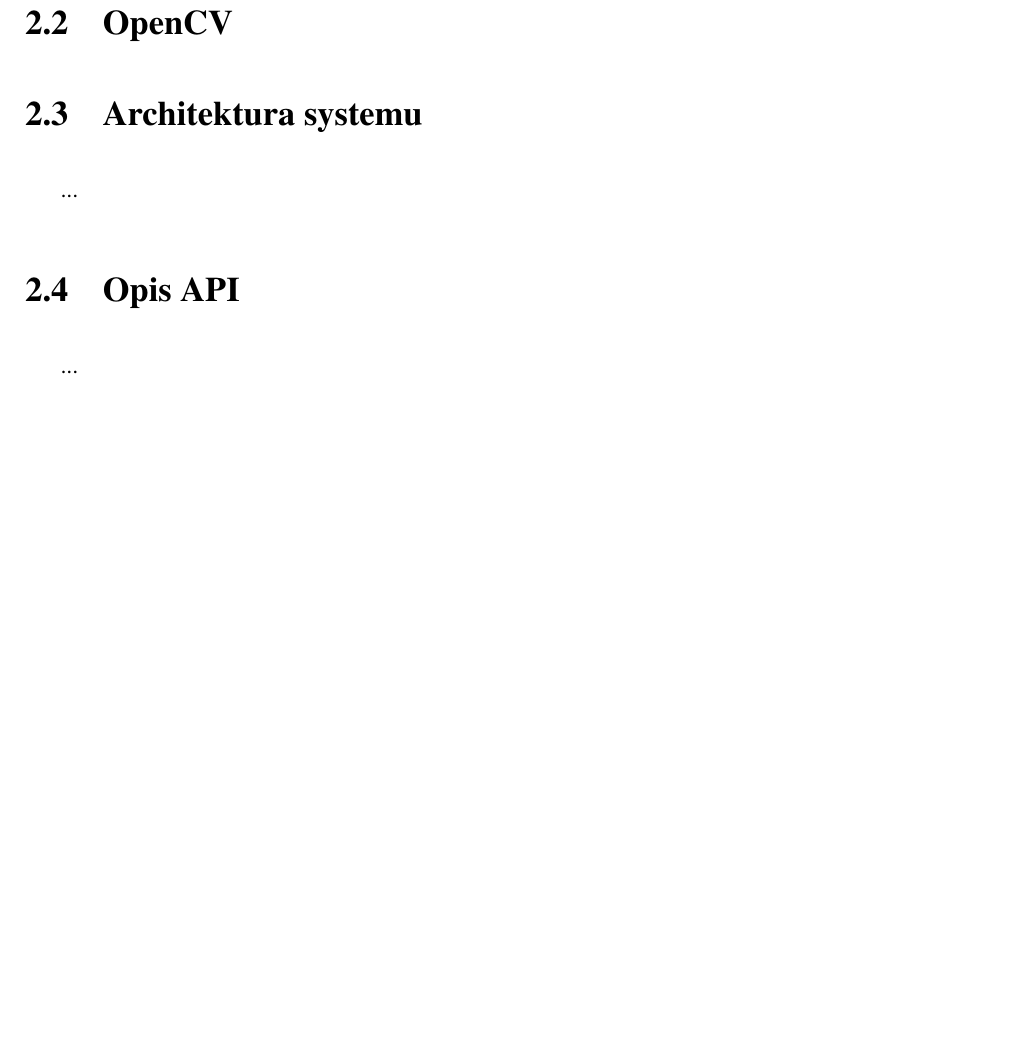
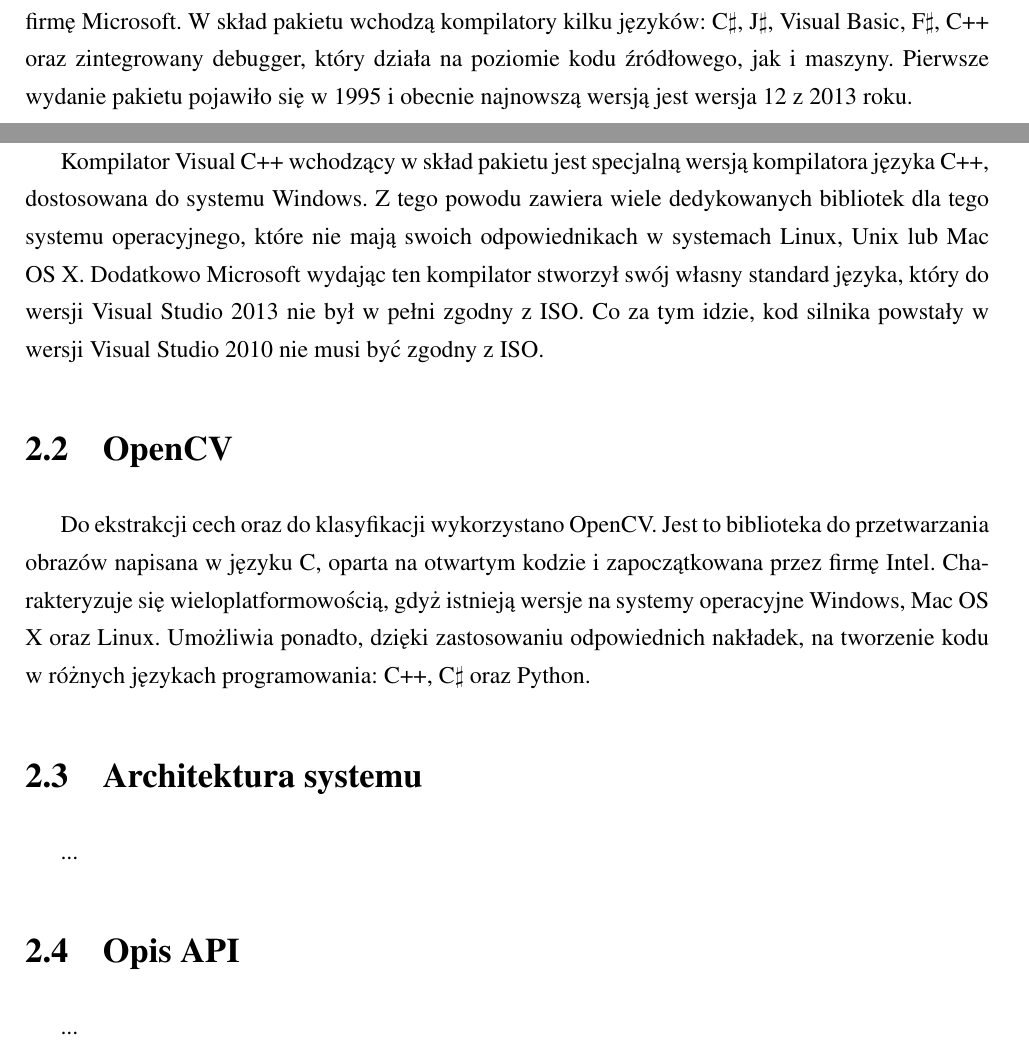
Before and after one commit to michalcichon/praca-magisterska, a LaTeX thesis (praca_magisterska.tex, which reads 03_implementacja.tex): part of page 48 of 60 before the commit and two parts of pages 47 and 48 of 60 after it, the two joined at a grey line, cut at the place of the change, the shorter picture padded with empty space. Compiled offline with pdfLaTeX.

Commit message:
Implementacja - OpenCV

```diff
--- a/03_implementacja.tex
+++ b/03_implementacja.tex
@@ -13,11 +13,13 @@
 	\item \emph{silne typowanie} -- w przeciwieństwie do Pythona, język C++ jest silnie typowany, co w ocenie autora niniejszej pracy ma wpływ na zachowanie porządku w kodzie źródłowym
 \end{compactitem}
 
-Microsoft Visual Studio jest zintegrowanym środowiskiem programistycznym rozwijanym przez firmę Microsoft.
+Microsoft Visual Studio jest zintegrowanym środowiskiem programistycznym rozwijanym przez firmę Microsoft. W skład pakietu wchodzą kompilatory kilku języków: C$\sharp$, J$\sharp$, Visual Basic, F$\sharp$, C++ oraz zintegrowany debugger, który działa na poziomie kodu źródłowego, jak i maszyny. Pierwsze wydanie pakietu pojawiło się w 1995 i obecnie najnowszą wersją jest wersja 12 z 2013 roku.
+
+Kompilator Visual C++ wchodzący w skład pakietu jest specjalną wersją kompilatora języka C++, dostosowana do systemu Windows. Z tego powodu zawiera wiele dedykowanych bibliotek dla tego systemu operacyjnego, które nie mają swoich odpowiednikach w systemach Linux, Unix lub Mac OS X. Dodatkowo Microsoft wydając ten kompilator stworzył swój własny standard języka, który do wersji Visual Studio 2013 nie był w pełni zgodny z ISO. Co za tym idzie, kod silnika powstały w wersji Visual Studio 2010 nie musi być zgodny z ISO.
 
 \section{OpenCV}
 
-
+Do ekstrakcji cech oraz do klasyfikacji wykorzystano OpenCV. Jest to biblioteka do przetwarzania obrazów napisana w języku C, oparta na otwartym kodzie i zapoczątkowana przez firmę Intel. Charakteryzuje się wieloplatformowością, gdyż istnieją wersje na systemy operacyjne Windows, Mac OS X oraz Linux. Umożliwia ponadto, dzięki zastosowaniu odpowiednich nakładek, na tworzenie kodu w różnych językach programowania: C++, C$\sharp$ oraz Python.
 
 
 \section{Architektura systemu}
```
